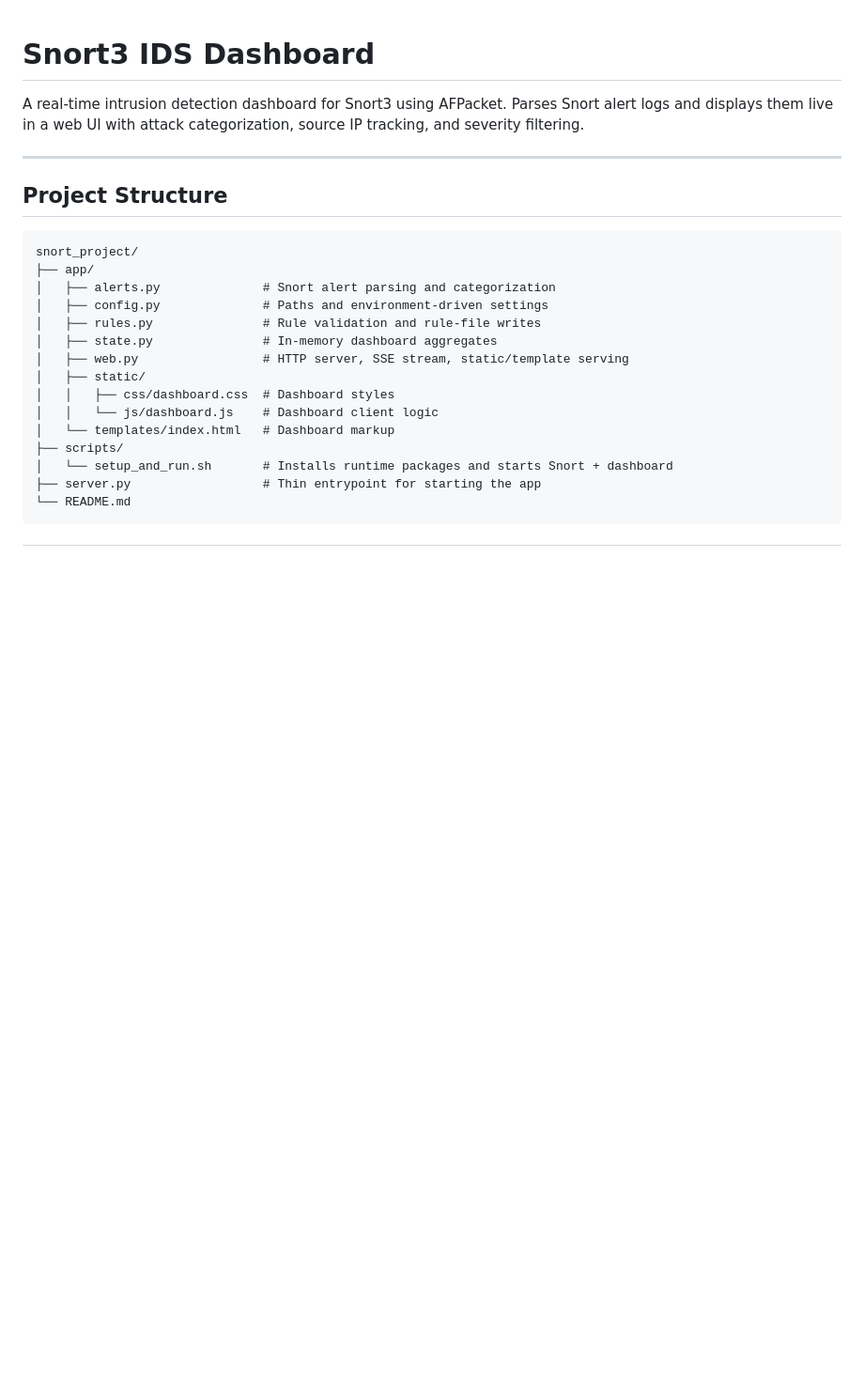
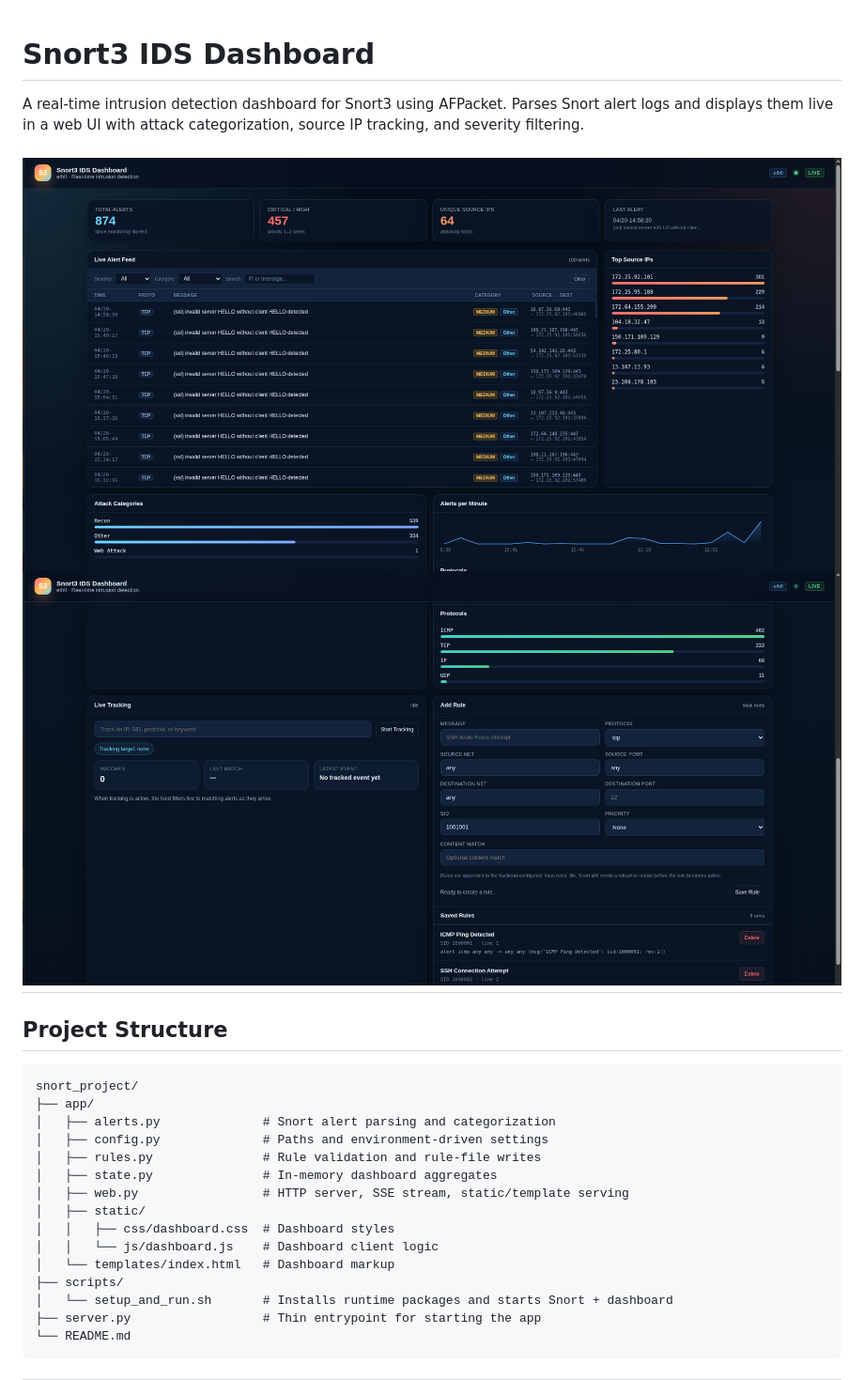
Before and after one commit to harshraj1695/ThreatLens, a Markdown page: README.md, the part around the change. Shown at 94% size. GitHub-like rendering; pictures changed too: Images/Screenshot from 2026-04-20 17-12-29.png (added), Images/image.png (added); blank space fills up the shorter version.

Commit message:
added pictures of the dashboard

```diff
--- a/README.md
+++ b/README.md
@@ -2,6 +2,8 @@
 
 A real-time intrusion detection dashboard for Snort3 using AFPacket. Parses Snort alert logs and displays them live in a web UI with attack categorization, source IP tracking, and severity filtering.
 
+![dashboard](Images/Screenshot%20from%202026-04-20%2017-12-29.png)
+![dashboard2](Images/image.png)
 ---
 
 ## Project Structure
```
